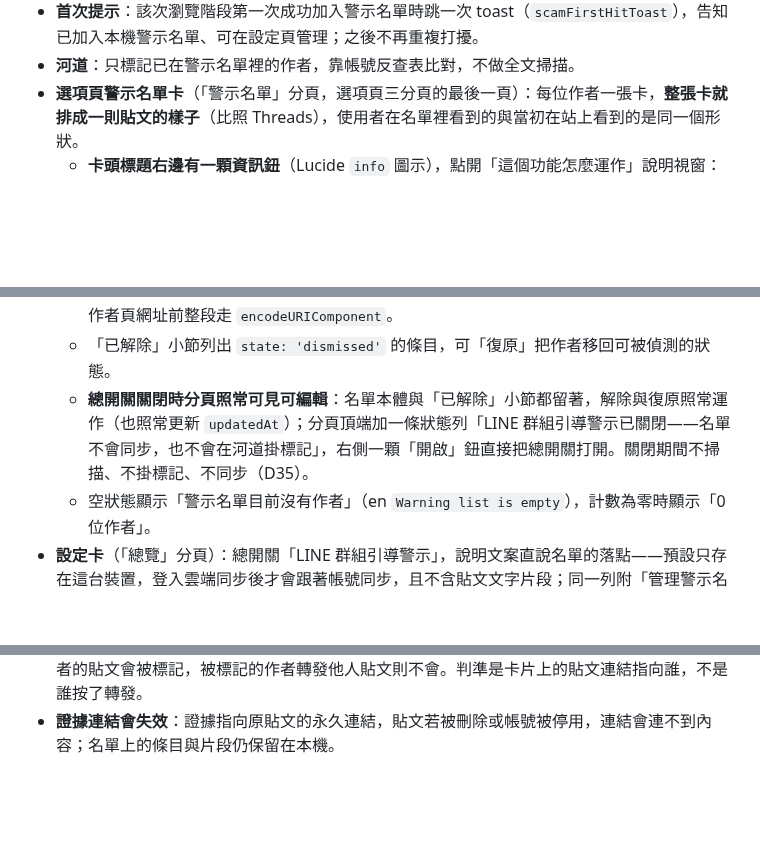
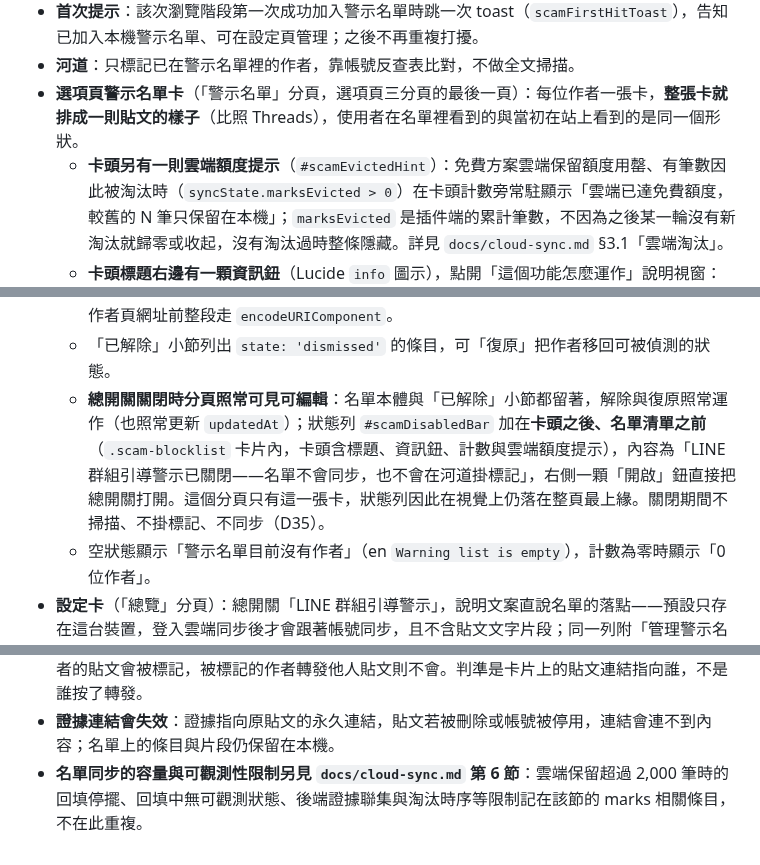
Before and after one commit to hunandy14/threads-clean-link, a Markdown page: docs/scam-guard.md, 3 parts joined by grey strips. GitHub-like rendering; blank space fills up the shorter version.

```diff
--- a/docs/scam-guard.md
+++ b/docs/scam-guard.md
@@ -180,6 +180,7 @@ v1 的頂層 `allowlist` 在 v2 **不再是儲存狀態**：「已解除」不
 - **首次提示**：該次瀏覽階段第一次成功加入警示名單時跳一次 toast（`scamFirstHitToast`），告知已加入本機警示名單、可在設定頁管理；之後不再重複打擾。
 - **河道**：只標記已在警示名單裡的作者，靠帳號反查表比對，不做全文掃描。
 - **選項頁警示名單卡**（「警示名單」分頁，選項頁三分頁的最後一頁）：每位作者一張卡，**整張卡就排成一則貼文的樣子**（比照 Threads），使用者在名單裡看到的與當初在站上看到的是同一個形狀。
+  - **卡頭另有一則雲端額度提示**（`#scamEvictedHint`）：免費方案雲端保留額度用罄、有筆數因此被淘汰時（`syncState.marksEvicted > 0`）在卡頭計數旁常駐顯示「雲端已達免費額度，較舊的 N 筆只保留在本機」；`marksEvicted` 是插件端的累計筆數，不因為之後某一輪沒有新淘汰就歸零或收起，沒有淘汰過時整條隱藏。詳見 `docs/cloud-sync.md` §3.1「雲端淘汰」。
   - **卡頭標題右邊有一顆資訊鈕**（Lucide `info` 圖示），點開「這個功能怎麼運作」說明視窗：五段條列，講清楚「只在你點進貼文時掃描」「命中就掛標記並記下作者」「河道只查表不掃文」「名單預設只在這台裝置，登入雲端同步後會跟著你的帳號走，貼文文字不上傳」「判定是規則比對，可能誤判」。這是一份對真人帳號的負面標記，使用者有權知道它憑什麼下判斷、資料落在哪，以及它會出錯時該怎麼推翻。視窗沿用既有 overlay／modal，可由 ✕、點遮罩或 Esc 關閉，關閉後焦點回到資訊鈕，Tab 焦點鎖在框內。
   - **一筆證據 ＝ 一則貼文**，就作者列與本文兩列；由同一個建構函式產出，主卡那一筆與對話框裡的每一筆結構與樣式完全相同，不存在第二套渲染：
     - **作者列**：顯示名稱與 @帳號（整塊是連到作者頁的連結，新分頁開啟；沒有顯示名稱時只顯示帳號，不用帳號充當顯示名再重複一次）→ **時間**（緊接帳號之後的小字灰，**本身就是該篇的永久連結**，`anchorPostUrl ‖ postUrl`，新分頁開啟、`rel="noopener noreferrer"`）→ **標記 pill**（文案 `scamTagLabel`，與內容腳本掛在貼文上那顆相同）。
@@ -192,7 +193,7 @@ v1 的頂層 `allowlist` 在 v2 **不再是儲存狀態**：「已解除」不
   - 證據**逐筆呈現不合併**：一位作者最多三筆，在可捲動的對話框裡各自成列不會擁擠，合併反而會讓「每筆一個節點」這條共用結構破例。
   - 全卡零 `innerHTML`：顯示名稱與片段都是他人貼文帶進來的字串，一律 `createElement`／`textContent`；`anchorMatch` 的高亮以 `indexOf` 切前中後三段各自建文字節點。帳號串進作者頁網址前整段走 `encodeURIComponent`。
   - 「已解除」小節列出 `state: 'dismissed'` 的條目，可「復原」把作者移回可被偵測的狀態。
-  - **總開關關閉時分頁照常可見可編輯**：名單本體與「已解除」小節都留著，解除與復原照常運作（也照常更新 `updatedAt`）；分頁頂端加一條狀態列「LINE 群組引導警示已關閉——名單不會同步，也不會在河道掛標記」，右側一顆「開啟」鈕直接把總開關打開。關閉期間不掃描、不掛標記、不同步（D35）。
+  - **總開關關閉時分頁照常可見可編輯**：名單本體與「已解除」小節都留著，解除與復原照常運作（也照常更新 `updatedAt`）；狀態列 `#scamDisabledBar` 加在**卡頭之後、名單清單之前**（`.scam-blocklist` 卡片內，卡頭含標題、資訊鈕、計數與雲端額度提示），內容為「LINE 群組引導警示已關閉——名單不會同步，也不會在河道掛標記」，右側一顆「開啟」鈕直接把總開關打開。這個分頁只有這一張卡，狀態列因此在視覺上仍落在整頁最上緣。關閉期間不掃描、不掛標記、不同步（D35）。
   - 空狀態顯示「警示名單目前沒有作者」（en `Warning list is empty`），計數為零時顯示「0 位作者」。
 - **設定卡**（「總覽」分頁）：總開關「LINE 群組引導警示」，說明文案直說名單的落點——預設只存在這台裝置，登入雲端同步後才會跟著帳號同步，且不含貼文文字片段；同一列附「管理警示名單 →」同頁錨點（`#flags`）切到警示名單分頁。
 
@@ -253,3 +254,4 @@ content script 與選項頁都不直接寫名單，一律送訊息給 background
 - **Threads 改版風險**：偵測依賴詳情頁的伺服器預載資料結構與頁面 DOM 結構，兩者都可能隨 Threads 改版而變動。降級行為是**靜默退場**：取不到預載資料就只靠 DOM 文字，取不到作者 id 就只掛標記不入名單，兩者都取不到就什麼都不做——絕不在資料不全時猜測歸屬，也不影響插件既有的連結淨化功能。
 - **轉發卡跟著內容作者走**：河道上的轉發卡片以被轉發貼文的作者為準——中立帳號轉發被標記作者的貼文會被標記，被標記的作者轉發他人貼文則不會。判準是卡片上的貼文連結指向誰，不是誰按了轉發。
 - **證據連結會失效**：證據指向原貼文的永久連結，貼文若被刪除或帳號被停用，連結會連不到內容；名單上的條目與片段仍保留在本機。
+- **名單同步的容量與可觀測性限制另見 `docs/cloud-sync.md` 第 6 節**：雲端保留超過 2,000 筆時的回填停擺、回填中無可觀測狀態、後端證據聯集與淘汰時序等限制記在該節的 marks 相關條目，不在此重複。
```
Also changed, not shown: docs/cloud-sync.md (+8 -2 lines).
